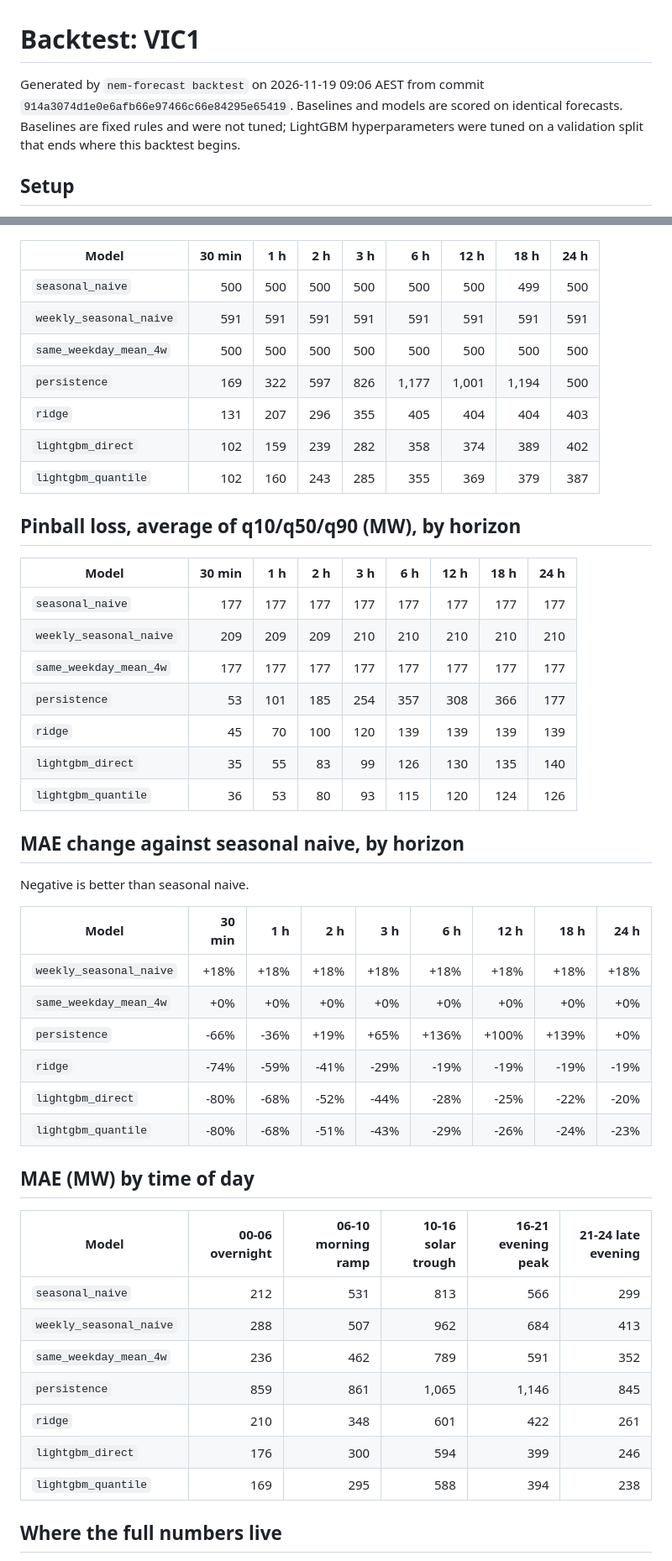
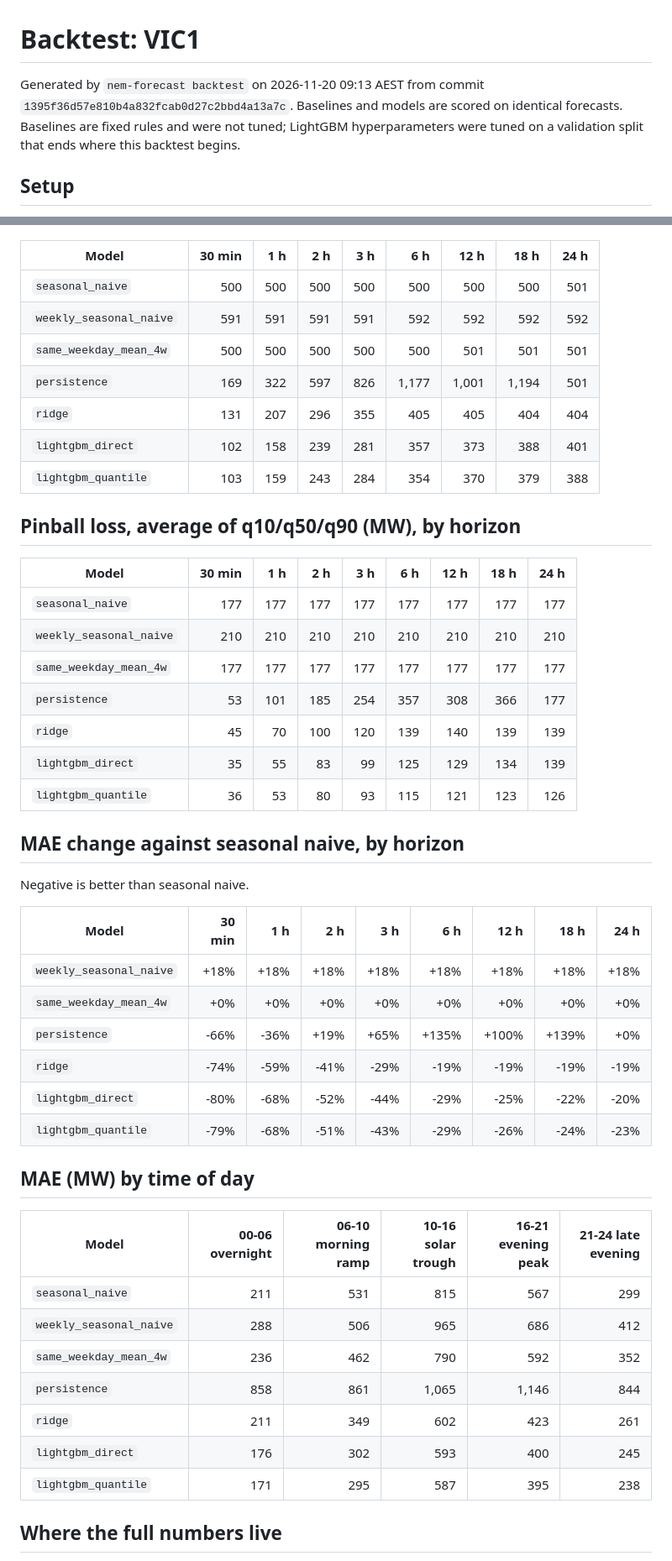
Before and after one commit to proxykhan/nem-forecast, a Markdown page: docs/backtest/README.md, 2 parts joined by grey strips. Shown at 84% size. Drawn GitHub-style.

Commit message:
Nightly backtest 2026-11-19 [skip ci]

```diff
--- a/docs/backtest/README.md
+++ b/docs/backtest/README.md
@@ -1,6 +1,6 @@
 # Backtest: VIC1
 
-Generated by `nem-forecast backtest` on 2026-11-19 09:06 AEST from commit `914a3074d1e0e6afb66e97466c66e84295e65419`. Baselines and models are scored on identical forecasts. Baselines are fixed rules and were not tuned; LightGBM hyperparameters were tuned on a validation split that ends where this backtest begins.
+Generated by `nem-forecast backtest` on 2026-11-20 09:13 AEST from commit `1395f36d57e810b4a832fcab0d27c2bbd4a13a7c`. Baselines and models are scored on identical forecasts. Baselines are fixed rules and were not tuned; LightGBM hyperparameters were tuned on a validation split that ends where this backtest begins.
 
 ## Setup
 
@@ -33,25 +33,25 @@ Generated by `nem-forecast backtest` on 2026-11-19 09:06 AEST from commit `914a3
 
 | Model | 30 min | 1 h | 2 h | 3 h | 6 h | 12 h | 18 h | 24 h |
 |---|--:|--:|--:|--:|--:|--:|--:|--:|
-| `seasonal_naive` | 500 | 500 | 500 | 500 | 500 | 500 | 499 | 500 |
-| `weekly_seasonal_naive` | 591 | 591 | 591 | 591 | 591 | 591 | 591 | 591 |
-| `same_weekday_mean_4w` | 500 | 500 | 500 | 500 | 500 | 500 | 500 | 500 |
-| `persistence` | 169 | 322 | 597 | 826 | 1,177 | 1,001 | 1,194 | 500 |
-| `ridge` | 131 | 207 | 296 | 355 | 405 | 404 | 404 | 403 |
-| `lightgbm_direct` | 102 | 159 | 239 | 282 | 358 | 374 | 389 | 402 |
-| `lightgbm_quantile` | 102 | 160 | 243 | 285 | 355 | 369 | 379 | 387 |
+| `seasonal_naive` | 500 | 500 | 500 | 500 | 500 | 500 | 500 | 501 |
+| `weekly_seasonal_naive` | 591 | 591 | 591 | 591 | 592 | 592 | 592 | 592 |
+| `same_weekday_mean_4w` | 500 | 500 | 500 | 500 | 500 | 501 | 501 | 501 |
+| `persistence` | 169 | 322 | 597 | 826 | 1,177 | 1,001 | 1,194 | 501 |
+| `ridge` | 131 | 207 | 296 | 355 | 405 | 405 | 404 | 404 |
+| `lightgbm_direct` | 102 | 158 | 239 | 281 | 357 | 373 | 388 | 401 |
+| `lightgbm_quantile` | 103 | 159 | 243 | 284 | 354 | 370 | 379 | 388 |
 
 ## Pinball loss, average of q10/q50/q90 (MW), by horizon
 
 | Model | 30 min | 1 h | 2 h | 3 h | 6 h | 12 h | 18 h | 24 h |
 |---|--:|--:|--:|--:|--:|--:|--:|--:|
 | `seasonal_naive` | 177 | 177 | 177 | 177 | 177 | 177 | 177 | 177 |
-| `weekly_seasonal_naive` | 209 | 209 | 209 | 210 | 210 | 210 | 210 | 210 |
+| `weekly_seasonal_naive` | 210 | 210 | 210 | 210 | 210 | 210 | 210 | 210 |
 | `same_weekday_mean_4w` | 177 | 177 | 177 | 177 | 177 | 177 | 177 | 177 |
 | `persistence` | 53 | 101 | 185 | 254 | 357 | 308 | 366 | 177 |
-| `ridge` | 45 | 70 | 100 | 120 | 139 | 139 | 139 | 139 |
-| `lightgbm_direct` | 35 | 55 | 83 | 99 | 126 | 130 | 135 | 140 |
-| `lightgbm_quantile` | 36 | 53 | 80 | 93 | 115 | 120 | 124 | 126 |
+| `ridge` | 45 | 70 | 100 | 120 | 139 | 140 | 139 | 139 |
+| `lightgbm_direct` | 35 | 55 | 83 | 99 | 125 | 129 | 134 | 139 |
+| `lightgbm_quantile` | 36 | 53 | 80 | 93 | 115 | 121 | 123 | 126 |
 
 ## MAE change against seasonal naive, by horizon
 
@@ -61,22 +61,22 @@ Negative is better than seasonal naive.
 |---|--:|--:|--:|--:|--:|--:|--:|--:|
 | `weekly_seasonal_naive` | +18% | +18% | +18% | +18% | +18% | +18% | +18% | +18% |
 | `same_weekday_mean_4w` | +0% | +0% | +0% | +0% | +0% | +0% | +0% | +0% |
-| `persistence` | -66% | -36% | +19% | +65% | +136% | +100% | +139% | +0% |
+| `persistence` | -66% | -36% | +19% | +65% | +135% | +100% | +139% | +0% |
 | `ridge` | -74% | -59% | -41% | -29% | -19% | -19% | -19% | -19% |
-| `lightgbm_direct` | -80% | -68% | -52% | -44% | -28% | -25% | -22% | -20% |
-| `lightgbm_quantile` | -80% | -68% | -51% | -43% | -29% | -26% | -24% | -23% |
+| `lightgbm_direct` | -80% | -68% | -52% | -44% | -29% | -25% | -22% | -20% |
+| `lightgbm_quantile` | -79% | -68% | -51% | -43% | -29% | -26% | -24% | -23% |
 
 ## MAE (MW) by time of day
 
 | Model | 00-06 overnight | 06-10 morning ramp | 10-16 solar trough | 16-21 evening peak | 21-24 late evening |
 |---|--:|--:|--:|--:|--:|
-| `seasonal_naive` | 212 | 531 | 813 | 566 | 299 |
-| `weekly_seasonal_naive` | 288 | 507 | 962 | 684 | 413 |
-| `same_weekday_mean_4w` | 236 | 462 | 789 | 591 | 352 |
-| `persistence` | 859 | 861 | 1,065 | 1,146 | 845 |
-| `ridge` | 210 | 348 | 601 | 422 | 261 |
-| `lightgbm_direct` | 176 | 300 | 594 | 399 | 246 |
-| `lightgbm_quantile` | 169 | 295 | 588 | 394 | 238 |
+| `seasonal_naive` | 211 | 531 | 815 | 567 | 299 |
+| `weekly_seasonal_naive` | 288 | 506 | 965 | 686 | 412 |
+| `same_weekday_mean_4w` | 236 | 462 | 790 | 592 | 352 |
+| `persistence` | 858 | 861 | 1,065 | 1,146 | 844 |
+| `ridge` | 211 | 349 | 602 | 423 | 261 |
+| `lightgbm_direct` | 176 | 302 | 593 | 400 | 245 |
+| `lightgbm_quantile` | 171 | 295 | 587 | 395 | 238 |
 
 ## Where the full numbers live
 
```
Also changed, not shown: other parts of docs/backtest/README.md (+16 -16 lines), README.md (+19 -19 lines), docs/backtest/mae_by_horizon.png.
